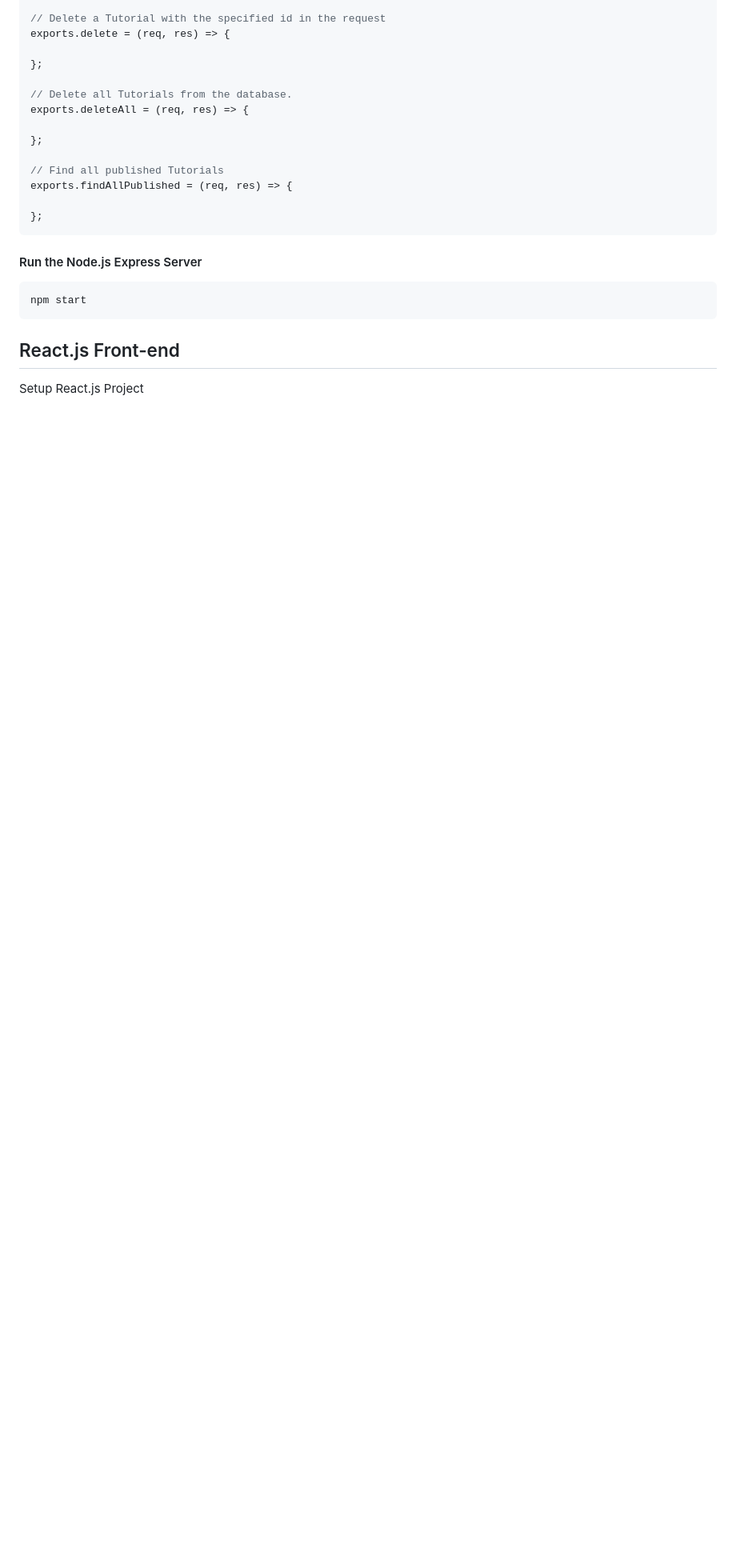
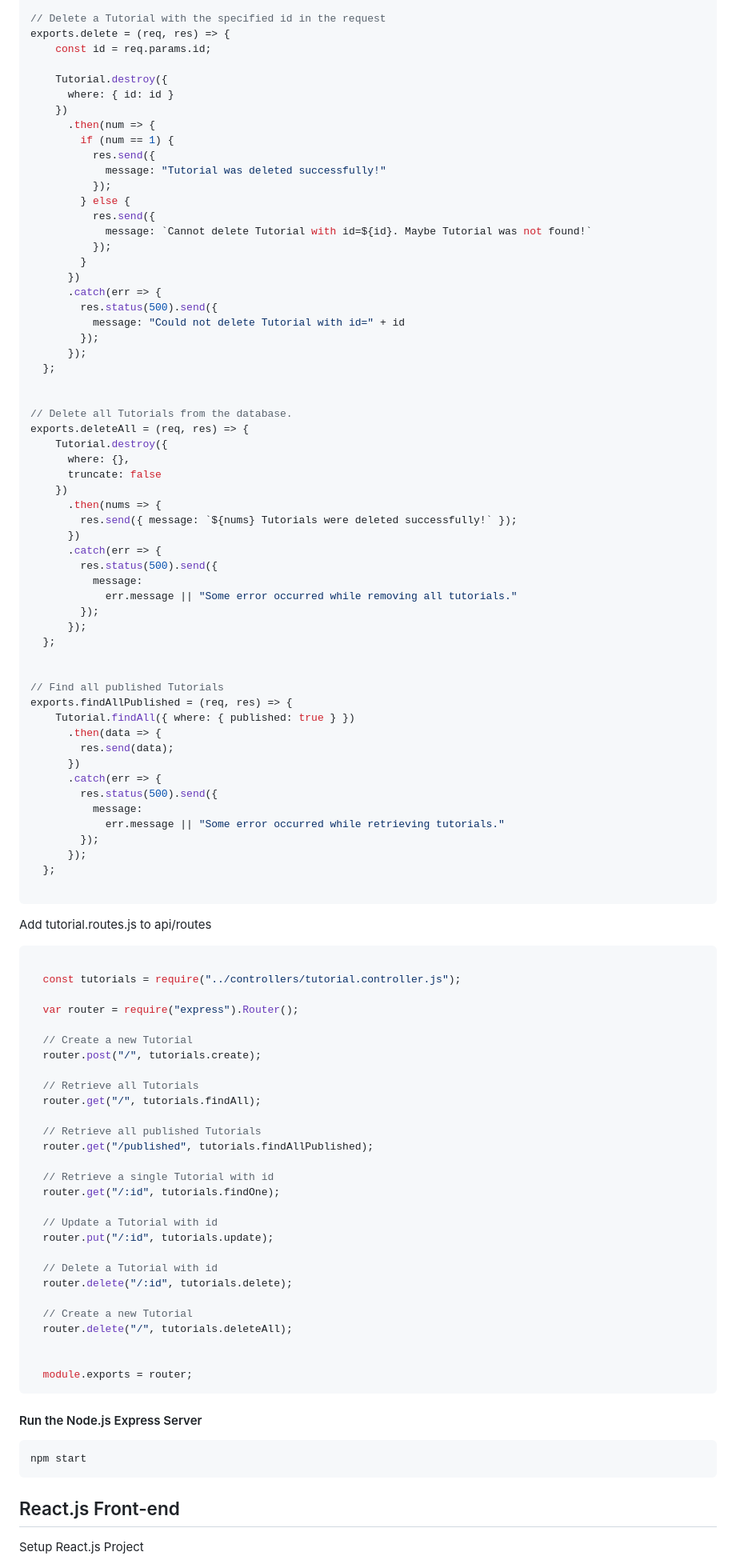
Before and after one commit to buildappz/CRUD-App, a Markdown page: README.md, the part around the change printed below. Shown: that part at 80% size. GitHub-like rendering; blank space fills up the shorter version.

````diff
--- a/README.md
+++ b/README.md
@@ -198,18 +275,93 @@ exports.update = (req, res) => {
 
 // Delete a Tutorial with the specified id in the request
 exports.delete = (req, res) => {
+    const id = req.params.id;
 
-};
+    Tutorial.destroy({
+      where: { id: id }
+    })
+      .then(num => {
+        if (num == 1) {
+          res.send({
+            message: "Tutorial was deleted successfully!"
+          });
+        } else {
+          res.send({
+            message: `Cannot delete Tutorial with id=${id}. Maybe Tutorial was not found!`
+          });
+        }
+      })
+      .catch(err => {
+        res.status(500).send({
+          message: "Could not delete Tutorial with id=" + id
+        });
+      });
+  };
+
 
 // Delete all Tutorials from the database.
 exports.deleteAll = (req, res) => {
+    Tutorial.destroy({
+      where: {},
+      truncate: false
+    })
+      .then(nums => {
+        res.send({ message: `${nums} Tutorials were deleted successfully!` });
+      })
+      .catch(err => {
+        res.status(500).send({
+          message:
+            err.message || "Some error occurred while removing all tutorials."
+        });
+      });
+  };
 
-};
 
 // Find all published Tutorials
 exports.findAllPublished = (req, res) => {
+    Tutorial.findAll({ where: { published: true } })
+      .then(data => {
+        res.send(data);
+      })
+      .catch(err => {
+        res.status(500).send({
+          message:
+            err.message || "Some error occurred while retrieving tutorials."
+        });
+      });
+  };
 
-};
+```
+Add tutorial.routes.js to api/routes
+```js
+
+  const tutorials = require("../controllers/tutorial.controller.js");
+
+  var router = require("express").Router();
+
+  // Create a new Tutorial
+  router.post("/", tutorials.create);
+
+  // Retrieve all Tutorials
+  router.get("/", tutorials.findAll);
+
+  // Retrieve all published Tutorials
+  router.get("/published", tutorials.findAllPublished);
+
+  // Retrieve a single Tutorial with id
+  router.get("/:id", tutorials.findOne);
+
+  // Update a Tutorial with id
+  router.put("/:id", tutorials.update);
+
+  // Delete a Tutorial with id
+  router.delete("/:id", tutorials.delete);
+
+  // Create a new Tutorial
+  router.delete("/", tutorials.deleteAll);
+
+
+  module.exports = router;
 ```
 
 #### Run the Node.js Express Server
````
Also changed, not shown: other parts of README.md (+81 -4 lines).
